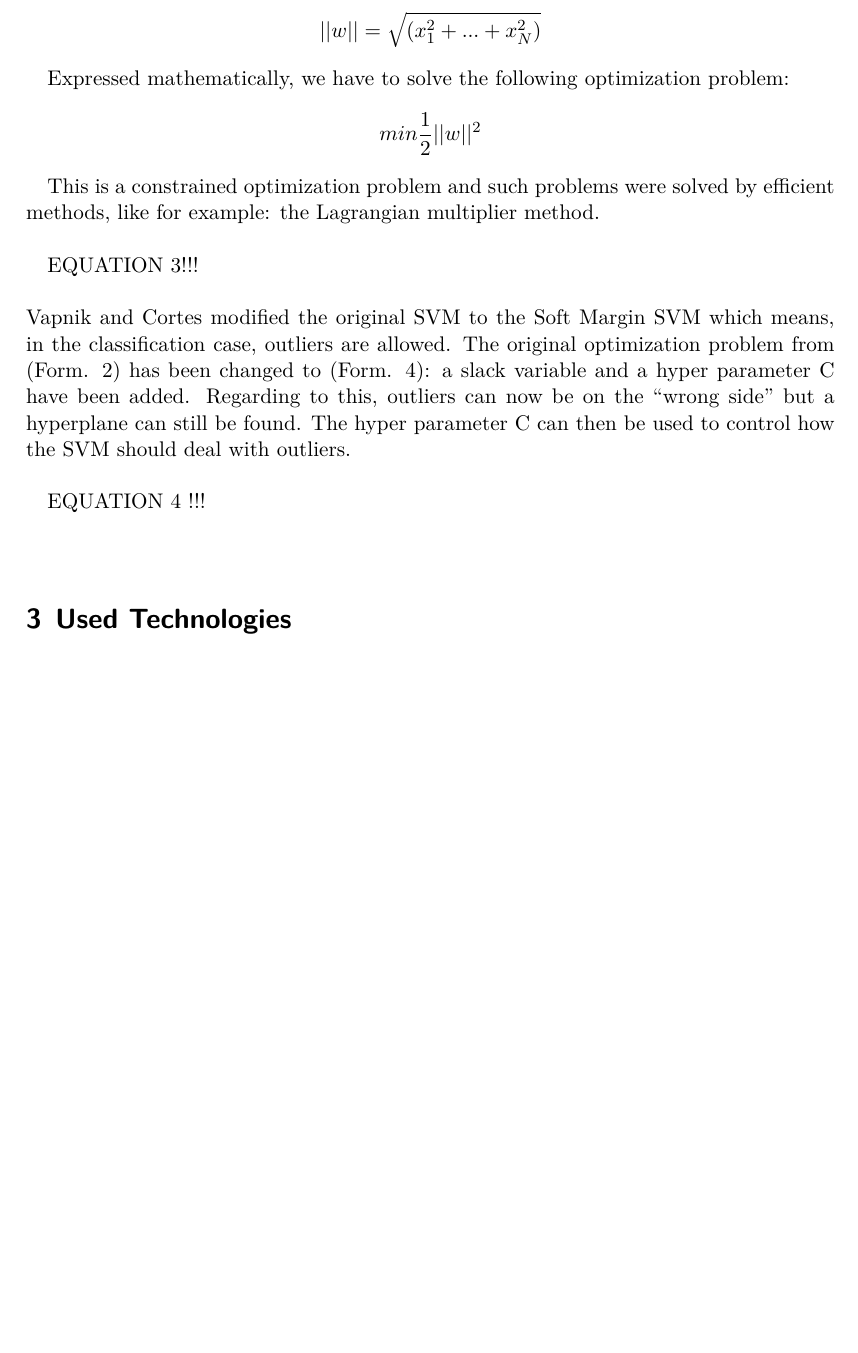
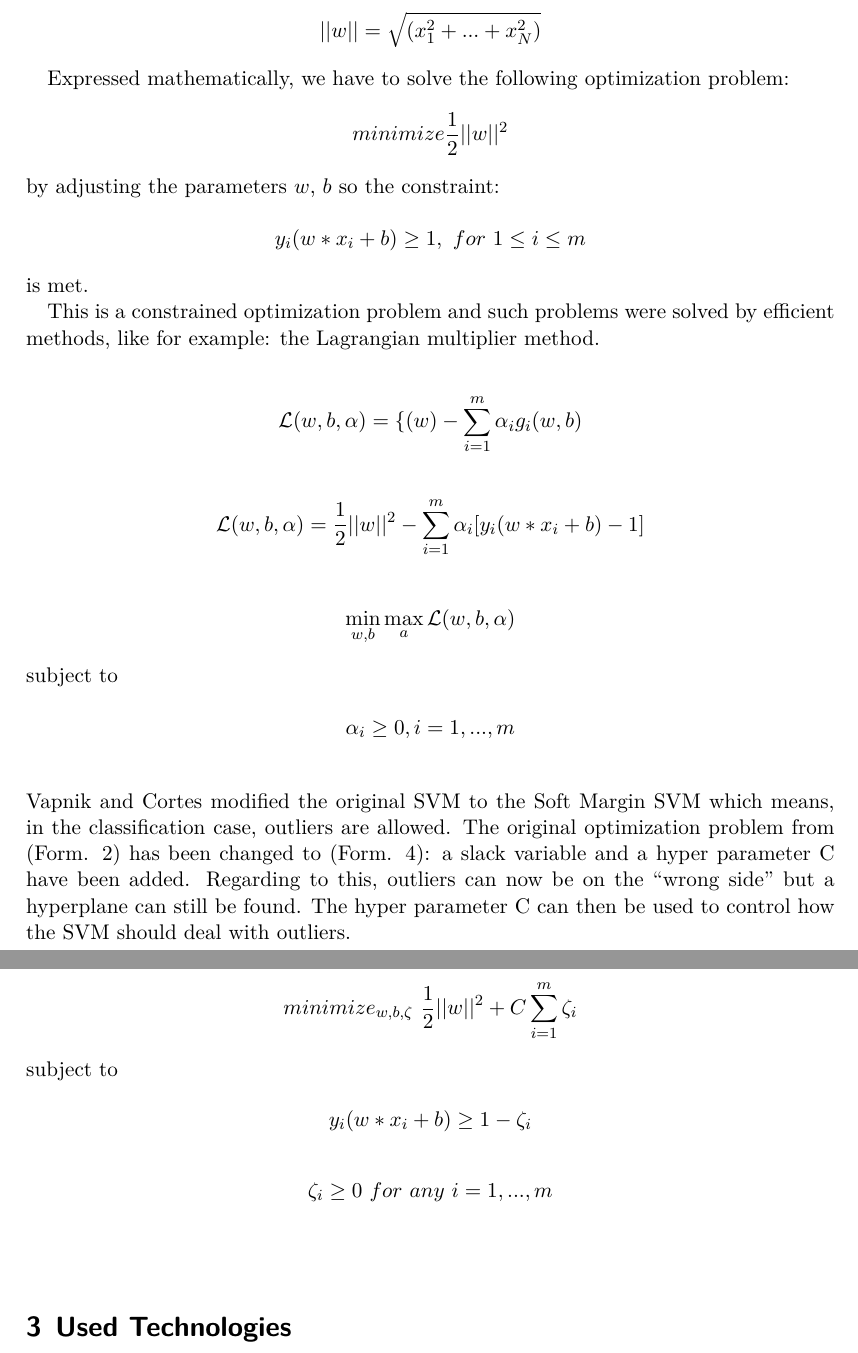
Before and after one commit to luckyViking/WebViz, a LaTeX document (doc/documentation.tex): part of page 2 of 8 before the commit and two parts of pages 2 and 3 of 9 after it, the two joined at a grey line, cut so that both start at the same text, the shorter picture padded with empty space. Compiled offline with XeLaTeX.

Commit message:
Inserted the missing formulars into doc.

```diff
--- a/doc/documentation.tex
+++ b/doc/documentation.tex
@@ -47,15 +47,45 @@ In general, the norm of a vector $x = (x_1,...,x_N)$ is computed by using the eu
 \[||w||=\sqrt{(x_{1}^{2}+...+x_{N}^{2})}\]
 
 Expressed mathematically, we have to solve the following optimization problem:
-\[min \frac{1}{2}||w||^{2} \]
+\[minimize \frac{1}{2}||w||^{2} \]
+by adjusting the parameters $w$, $b$ so the constraint:
+
+\[y_{i}(w * x_{i} + b) \geq 1,~ \space for~ \space 1 \leq i \leq m \] is met.
+
 
 This is a constrained optimization problem and such problems were solved by efficient methods, like for example: the Lagrangian multiplier method.\\
 
-EQUATION 3!!!\\
+\[
+	\mathcal{L}(w,b,\alpha) = \mathcal{f}(w)-\sum_{i=1}^{m}\alpha_{i}g_{i}(w,b)
+\]
+
+\[
+	\mathcal{L}(w,b,\alpha) = \frac{1}{2}||w||^{2}-\sum_{i=1}^{m}\alpha_{i}[y_{i}(w*x_{i}+b)-1]
+\]
+
+\[
+	\min_{w,b} \space \max_{a} \mathcal{L}(w,b,\alpha)
+\]
+subject to
+
+\[
+	\alpha_{i}\geq0, \space i=1,...,m \label{ref4}
+\]
 \\
 Vapnik and Cortes modified the original SVM to the Soft Margin SVM which means, in the classification case, outliers are allowed. The original optimization problem from (Form. 2) has been changed to (Form. 4): a slack variable and a hyper parameter C have been added. Regarding to this, outliers can now be on the “wrong side” but a hyperplane can still be found. The hyper parameter C can then be used to control how the SVM should deal with outliers. \\
 
-EQUATION 4 !!!\\
+\[
+	minimize_{w,b,\zeta}~ \space \frac{1}{2}||w||^{2} + C \sum_{i=1}^{m} \zeta_{i} \label{ref8}
+\]
+subject to
+
+\[
+	y_{i}(w*x_{i}+b) \geq 1-\zeta_{i}
+\]
+
+\[
+	\zeta_{i} \geq 0~ \space for~ \space any~ \space i=1,...,m
+\]
 \\
 
 
```
